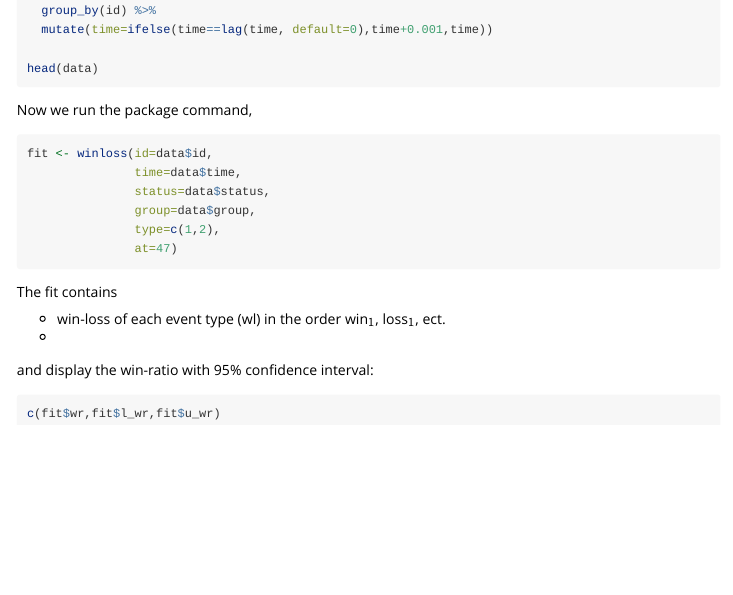
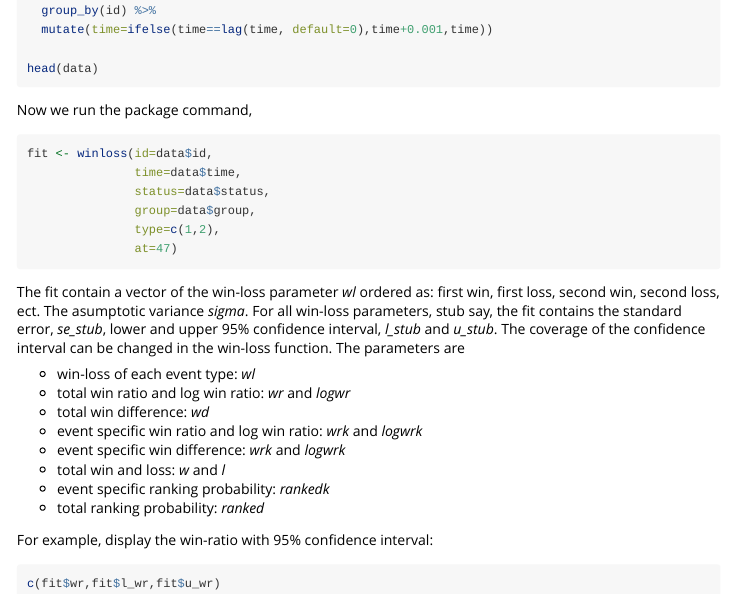
Before and after one commit to erikparner/winloss, an R Markdown document (vignettes/winloss.Rmd): the page in a window 1100 px wide, from 540 px down. Rendered offline with R 4.5, knitr and Pandoc, with nearby package versions; the code chunks are not run, so their results and figures are left out.

Commit message:
Updating documentation

````diff
--- a/vignettes/winloss.Rmd
+++ b/vignettes/winloss.Rmd
@@ -56,13 +56,18 @@ fit <- winloss(id=data$id,
                at=47)
 ```
 
-The fit contains
+The fit contain a vector of the win-loss parameter *wl* ordered as: first win, first loss, second win, second loss, ect. The asumptotic variance *sigma*. For all win-loss parameters, stub say, the fit contains the standard error, *se_stub*, lower and upper 95% confidence interval, *l_stub* and *u_stub*. The coverage of the confidence interval can be changed in the win-loss function. The parameters are
 
-* win-loss of each event type (wl) in the order win$_1$, loss$_1$, ect.
-*
+* win-loss of each event type: *wl*
+* total win ratio and log win ratio: *wr* and *logwr*
+* total win difference: *wd*
+* event specific win ratio and log win ratio: *wrk* and *logwrk*
+* event specific win difference: *wrk* and *logwrk*
+* total win and loss: *w* and *l*
+* event specific ranking probability: *rankedk*
+* total ranking probability: *ranked*
 
-
-and display the win-ratio with 95% confidence interval:
+For example, display the win-ratio with 95% confidence interval:
 
 ```{r}
 c(fit$wr,fit$l_wr,fit$u_wr)
````
Also changed, not shown: R/tools.R (+3 -2 lines), 1 other file.
